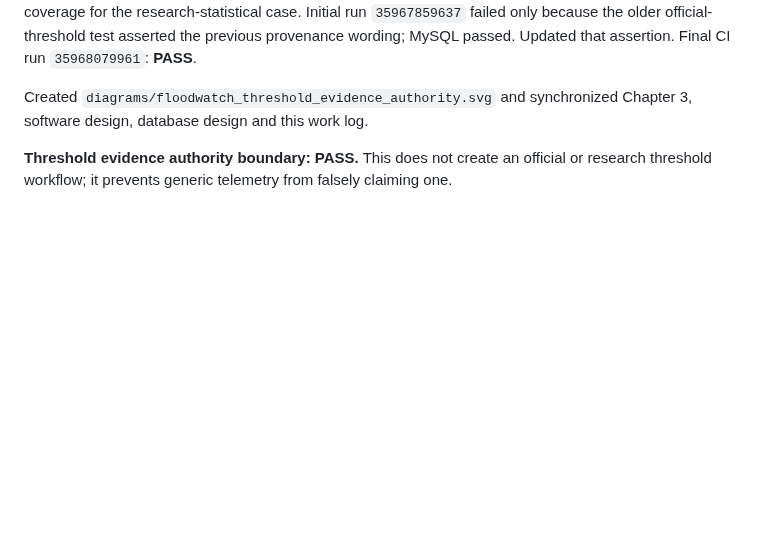
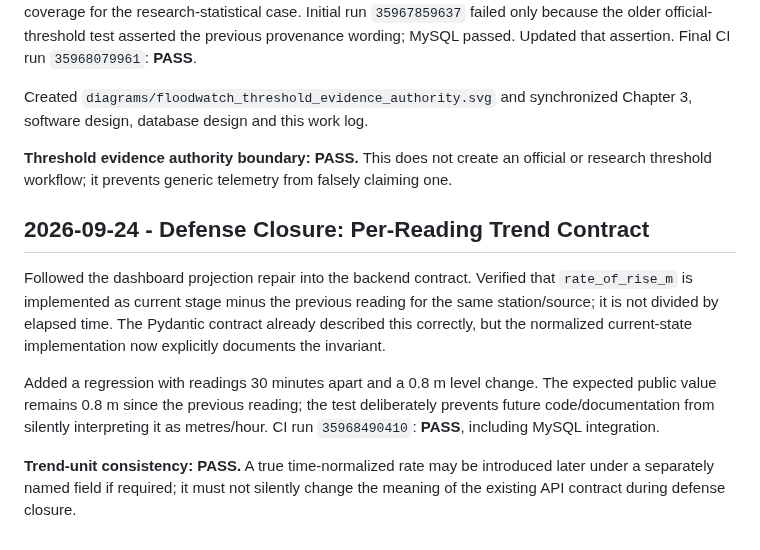
Before and after one commit to AjStyles20/flood-early-warning-system, a Markdown page: files/docs/project_work_log.md, the part around the change. GitHub-like rendering; blank space fills up the shorter version.

Commit message:
docs: record per-reading trend contract

```diff
--- a/files/docs/project_work_log.md
+++ b/files/docs/project_work_log.md
@@ -1950,3 +1950,12 @@ Changed the compatibility adapter so both `official_operational` and `research_s
 Created `diagrams/floodwatch_threshold_evidence_authority.svg` and synchronized Chapter 3, software design, database design and this work log.
 
 **Threshold evidence authority boundary: PASS.** This does not create an official or research threshold workflow; it prevents generic telemetry from falsely claiming one.
+
+
+## 2026-09-24 - Defense Closure: Per-Reading Trend Contract
+
+Followed the dashboard projection repair into the backend contract. Verified that `rate_of_rise_m` is implemented as current stage minus the previous reading for the same station/source; it is not divided by elapsed time. The Pydantic contract already described this correctly, but the normalized current-state implementation now explicitly documents the invariant.
+
+Added a regression with readings 30 minutes apart and a 0.8 m level change. The expected public value remains 0.8 m since the previous reading; the test deliberately prevents future code/documentation from silently interpreting it as metres/hour. CI run `35968490410`: **PASS**, including MySQL integration.
+
+**Trend-unit consistency: PASS.** A true time-normalized rate may be introduced later under a separately named field if required; it must not silently change the meaning of the existing API contract during defense closure.
```
